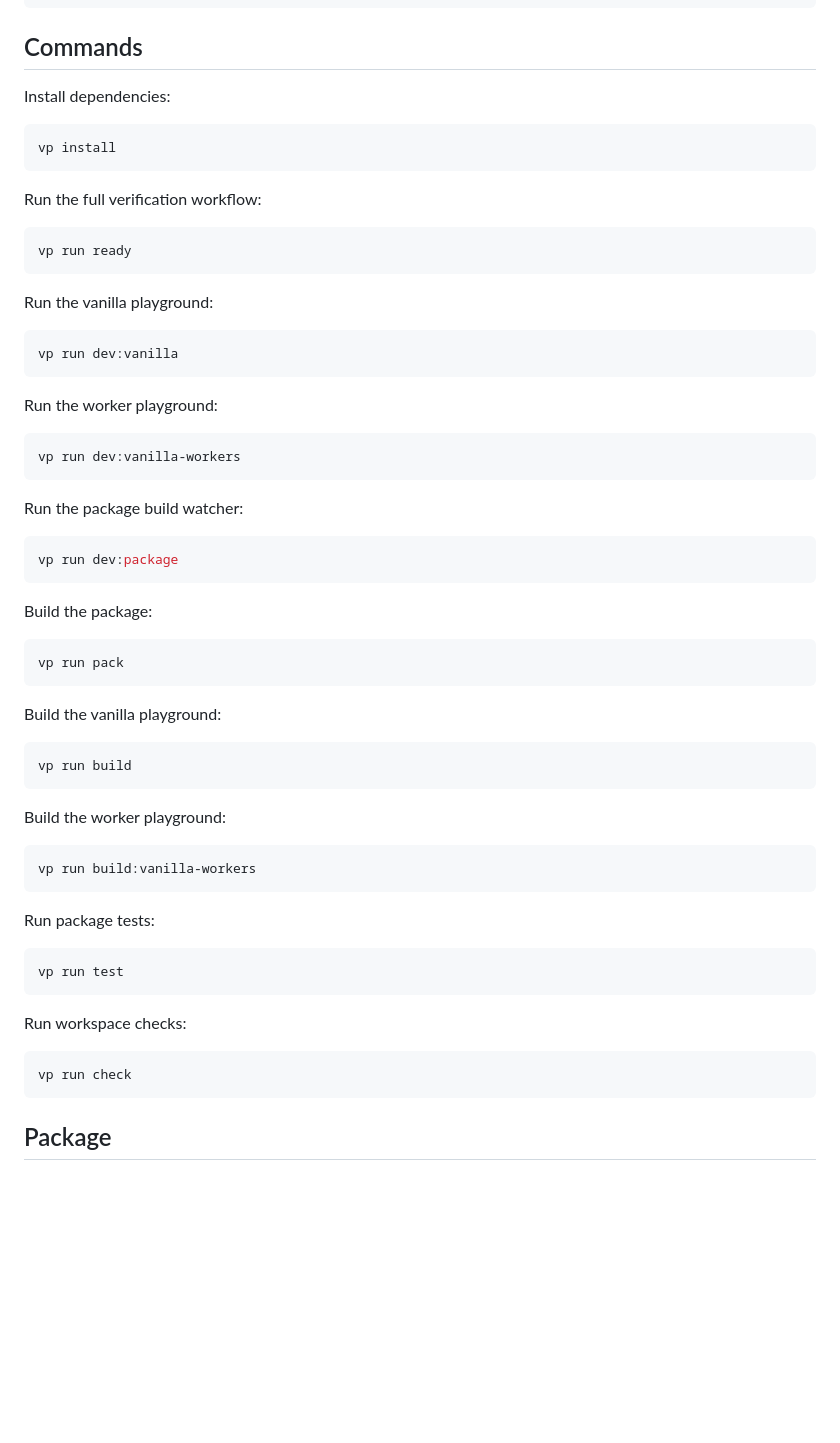
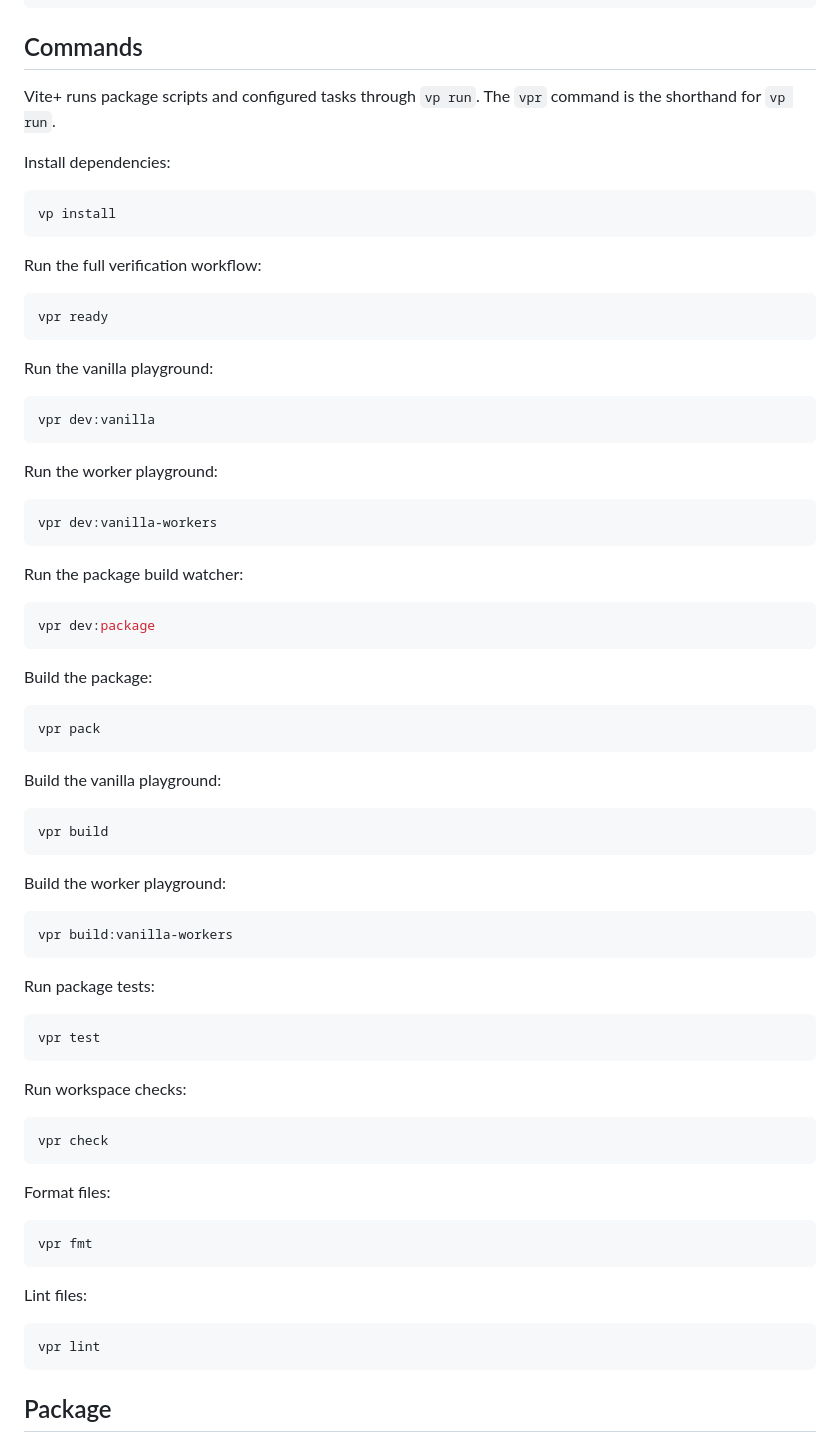
Before and after one commit to blazeshomida/channel, a Markdown page: README.md, the part around one of its changes. Drawn GitHub-style; blank space fills up the shorter version.

````diff
--- a/README.md
+++ b/README.md
@@ -28,6 +28,8 @@ Vite+ CLI
 
 ## Commands
 
+Vite+ runs package scripts and configured tasks through `vp run`. The `vpr` command is the shorthand for `vp run`.
+
 Install dependencies:
 
 ```sh
@@ -37,55 +39,67 @@ vp install
 Run the full verification workflow:
 
 ```sh
-vp run ready
+vpr ready
 ```
 
 Run the vanilla playground:
 
 ```sh
-vp run dev:vanilla
+vpr dev:vanilla
 ```
 
 Run the worker playground:
 
 ```sh
-vp run dev:vanilla-workers
+vpr dev:vanilla-workers
 ```
 
 Run the package build watcher:
 
 ```sh
-vp run dev:package
+vpr dev:package
 ```
 
 Build the package:
 
 ```sh
-vp run pack
+vpr pack
 ```
 
 Build the vanilla playground:
 
 ```sh
-vp run build
+vpr build
 ```
 
 Build the worker playground:
 
 ```sh
-vp run build:vanilla-workers
+vpr build:vanilla-workers
 ```
 
 Run package tests:
 
 ```sh
-vp run test
+vpr test
 ```
 
 Run workspace checks:
 
 ```sh
-vp run check
+vpr check
+```
+
+Format files:
+
+```sh
+vpr fmt
+```
+
+Lint files:
+
+```sh
+vpr lint
 ```
 
 ## Package
````
Also changed, not shown: other parts of README.md (+86 -2 lines), AGENTS.md (+105 -18 lines).
